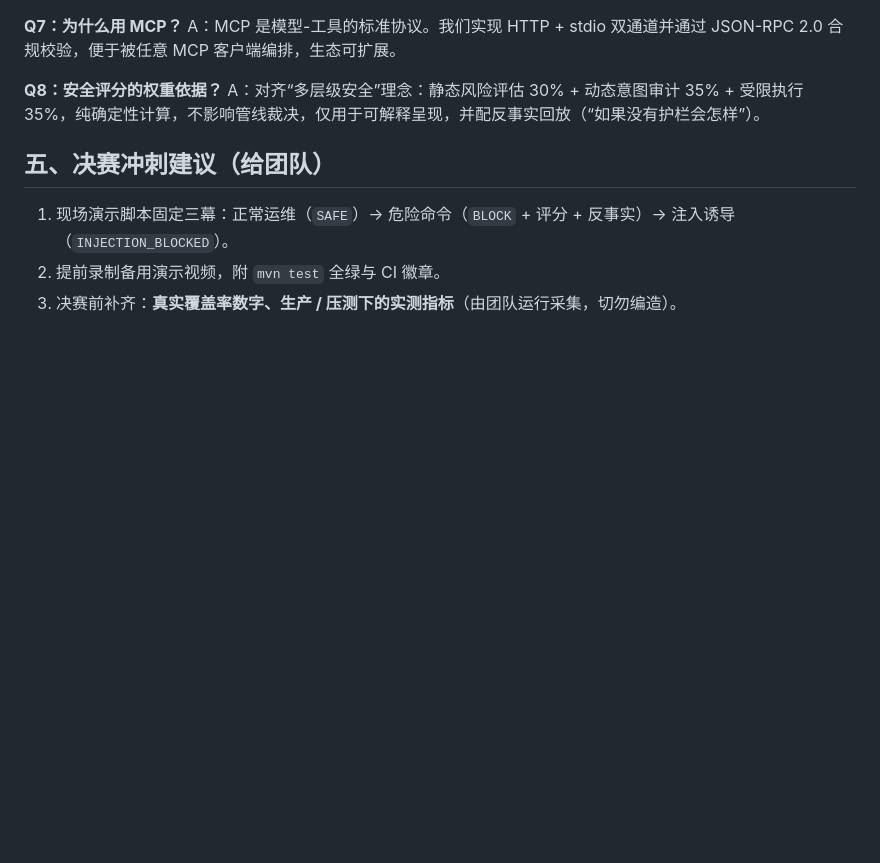
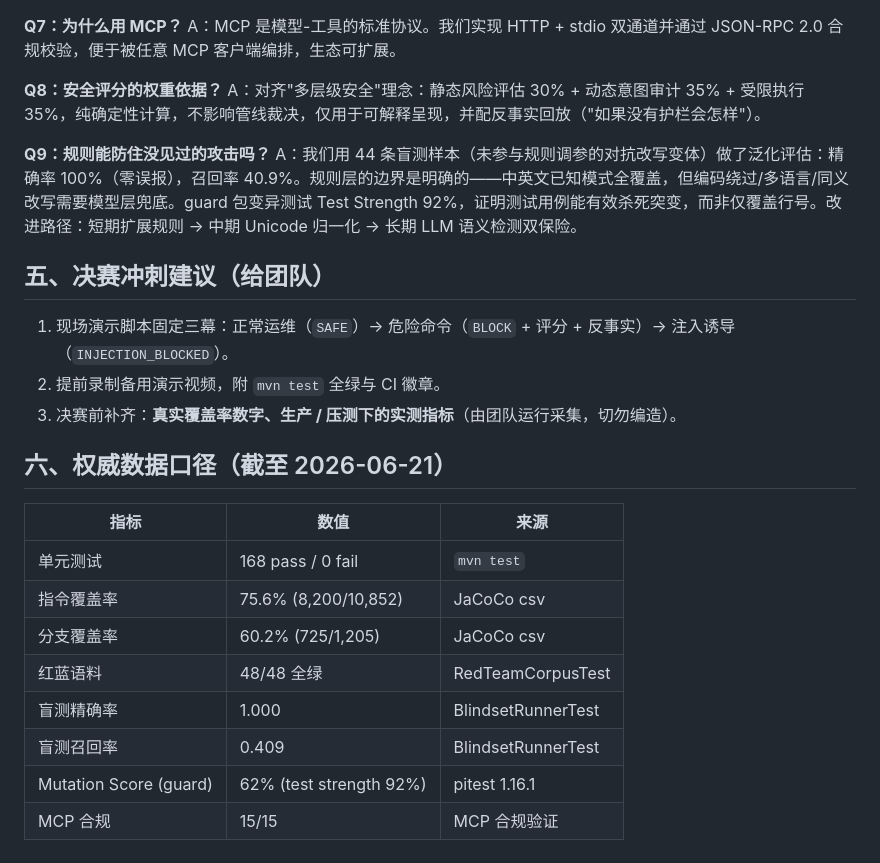
Before and after one commit to anothersunset/softbei, a Markdown page: docs/16-决赛差异化与答辩Q&A.md, the part around the change. Rendered like a GitHub page; blank space fills up the shorter version.

Commit message:
docs: Q&A 补充 Q9(盲测泛化) + 权威数据口径表
- Q9: 盲测泛化评估结果（Precision=1.0, Recall=0.409）
- Q9: pitest mutation score (62%, test strength 92%)
- 第六章: 截至 2026-06-21 的权威数据口径表

```diff
--- a/docs/16-决赛差异化与答辩Q&A.md
+++ b/docs/16-决赛差异化与答辩Q&A.md
@@ -53,10 +53,26 @@ A：RCA 先做确定性的跨源关联（指标异常窗口↔日志），给出
 A：MCP 是模型-工具的标准协议。我们实现 HTTP + stdio 双通道并通过 JSON-RPC 2.0 合规校验，便于被任意 MCP 客户端编排，生态可扩展。
 
 **Q8：安全评分的权重依据？**
-A：对齐“多层级安全”理念：静态风险评估 30% + 动态意图审计 35% + 受限执行 35%，纯确定性计算，不影响管线裁决，仅用于可解释呈现，并配反事实回放（“如果没有护栏会怎样”）。
+A：对齐"多层级安全"理念：静态风险评估 30% + 动态意图审计 35% + 受限执行 35%，纯确定性计算，不影响管线裁决，仅用于可解释呈现，并配反事实回放（"如果没有护栏会怎样"）。
+
+**Q9：规则能防住没见过的攻击吗？**
+A：我们用 44 条盲测样本（未参与规则调参的对抗改写变体）做了泛化评估：精确率 100%（零误报），召回率 40.9%。规则层的边界是明确的——中英文已知模式全覆盖，但编码绕过/多语言/同义改写需要模型层兜底。guard 包变异测试 Test Strength 92%，证明测试用例能有效杀死突变，而非仅覆盖行号。改进路径：短期扩展规则 → 中期 Unicode 归一化 → 长期 LLM 语义检测双保险。
 
 ## 五、决赛冲刺建议（给团队）
 
 1. 现场演示脚本固定三幕：正常运维（`SAFE`）→ 危险命令（`BLOCK` + 评分 + 反事实）→ 注入诱导（`INJECTION_BLOCKED`）。
 2. 提前录制备用演示视频，附 `mvn test` 全绿与 CI 徽章。
 3. 决赛前补齐：**真实覆盖率数字、生产 / 压测下的实测指标**（由团队运行采集，切勿编造）。
+
+## 六、权威数据口径（截至 2026-06-21）
+
+| 指标 | 数值 | 来源 |
+|------|------|------|
+| 单元测试 | 168 pass / 0 fail | `mvn test` |
+| 指令覆盖率 | 75.6% (8,200/10,852) | JaCoCo csv |
+| 分支覆盖率 | 60.2% (725/1,205) | JaCoCo csv |
+| 红蓝语料 | 48/48 全绿 | RedTeamCorpusTest |
+| 盲测精确率 | 1.000 | BlindsetRunnerTest |
+| 盲测召回率 | 0.409 | BlindsetRunnerTest |
+| Mutation Score (guard) | 62% (test strength 92%) | pitest 1.16.1 |
+| MCP 合规 | 15/15 | MCP 合规验证 |
```
